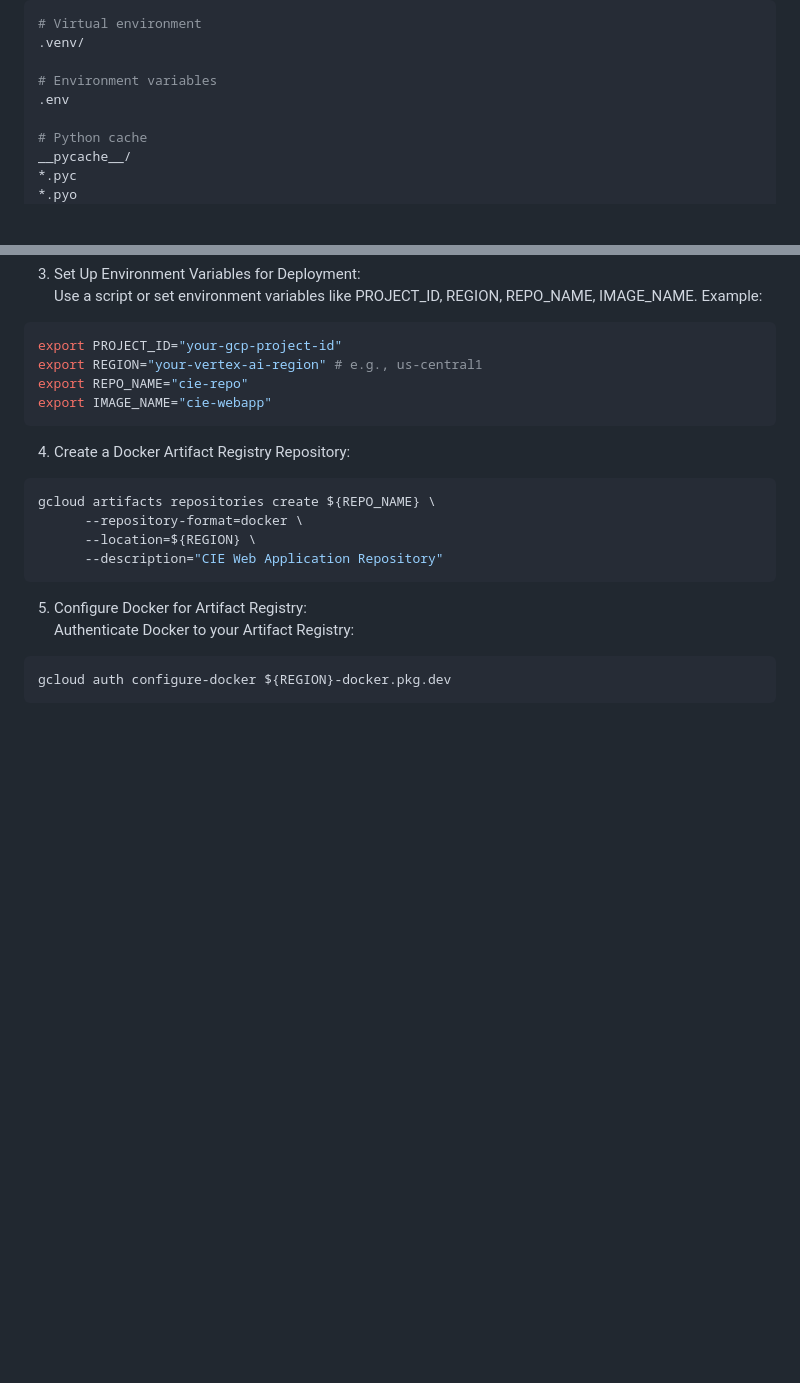
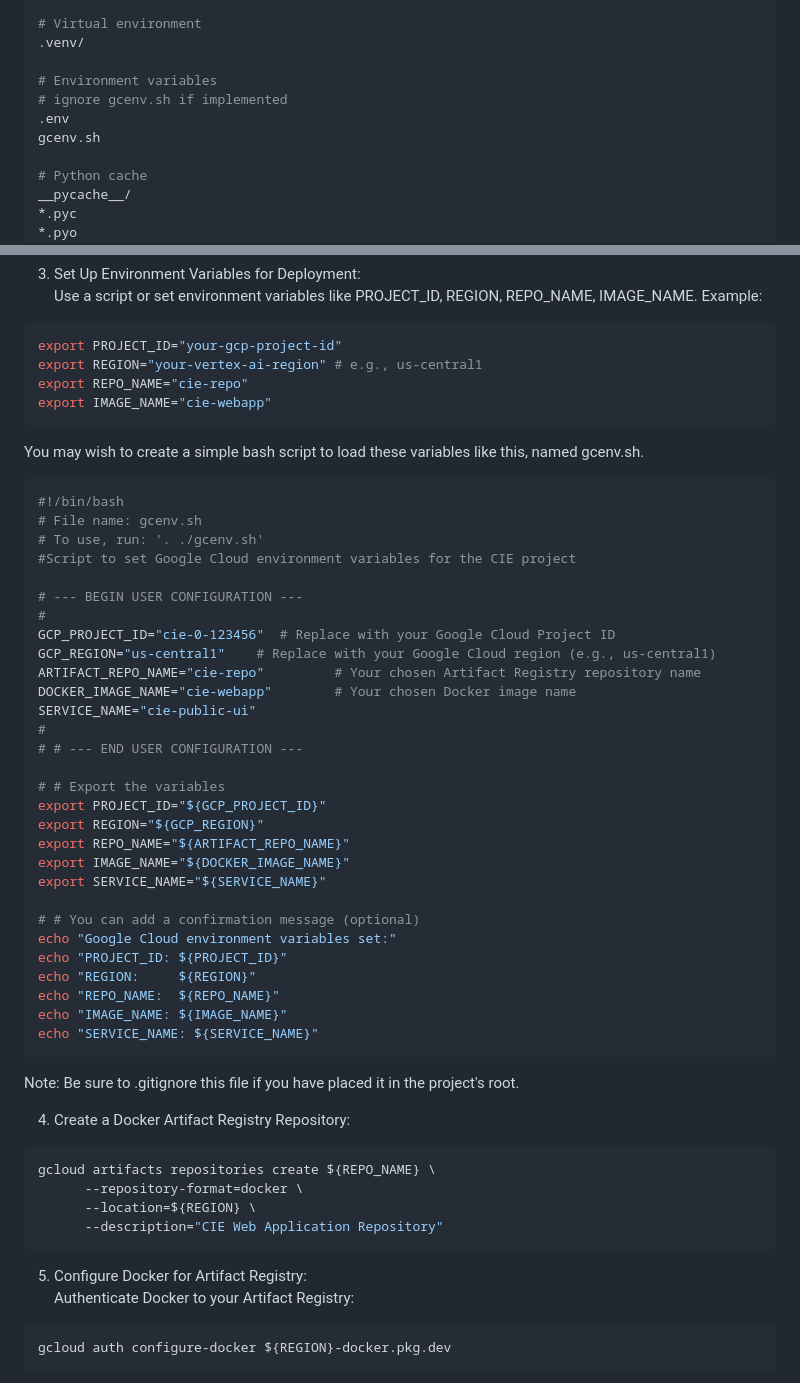
Before and after one commit to edsponsler/lit-comp, a Markdown page: README.md, 2 parts joined by grey strips. GitHub-like rendering; blank space fills up the shorter version.

Commit message:
Update README.md
added bash scripts to aid cloud deployment

````diff
--- a/README.md
+++ b/README.md
@@ -133,7 +133,9 @@ CUSTOM_SEARCH_ENGINE_ID=PASTE_YOUR_SEARCH_ENGINE_ID_HERE
 .venv/
 
 # Environment variables
+# ignore gcenv.sh if implemented
 .env
+gcenv.sh
 
 # Python cache
 __pycache__/
@@ -346,6 +348,40 @@ export REGION="your-vertex-ai-region" # e.g., us-central1
 export REPO_NAME="cie-repo"
 export IMAGE_NAME="cie-webapp"
 ```
+You may wish to create a simple bash script to load these variables like this, named gcenv.sh.
+```bash
+#!/bin/bash
+# File name: gcenv.sh
+# To use, run: '. ./gcenv.sh'
+#Script to set Google Cloud environment variables for the CIE project
+
+# --- BEGIN USER CONFIGURATION ---
+#
+GCP_PROJECT_ID="cie-0-123456"  # Replace with your Google Cloud Project ID
+GCP_REGION="us-central1"    # Replace with your Google Cloud region (e.g., us-central1)
+ARTIFACT_REPO_NAME="cie-repo"         # Your chosen Artifact Registry repository name
+DOCKER_IMAGE_NAME="cie-webapp"        # Your chosen Docker image name
+SERVICE_NAME="cie-public-ui"
+#
+# # --- END USER CONFIGURATION ---
+
+# # Export the variables
+export PROJECT_ID="${GCP_PROJECT_ID}"
+export REGION="${GCP_REGION}"
+export REPO_NAME="${ARTIFACT_REPO_NAME}"
+export IMAGE_NAME="${DOCKER_IMAGE_NAME}"
+export SERVICE_NAME="${SERVICE_NAME}"
+
+# # You can add a confirmation message (optional)
+echo "Google Cloud environment variables set:"
+echo "PROJECT_ID: ${PROJECT_ID}"
+echo "REGION:     ${REGION}"
+echo "REPO_NAME:  ${REPO_NAME}"
+echo "IMAGE_NAME: ${IMAGE_NAME}"
+echo "SERVICE_NAME: ${SERVICE_NAME}"
+```
+Note: Be sure to .gitignore this file if you have placed it in the project's root.
+
 4. Create a Docker Artifact Registry Repository:
 ```bash
 gcloud artifacts repositories create ${REPO_NAME} \
````
